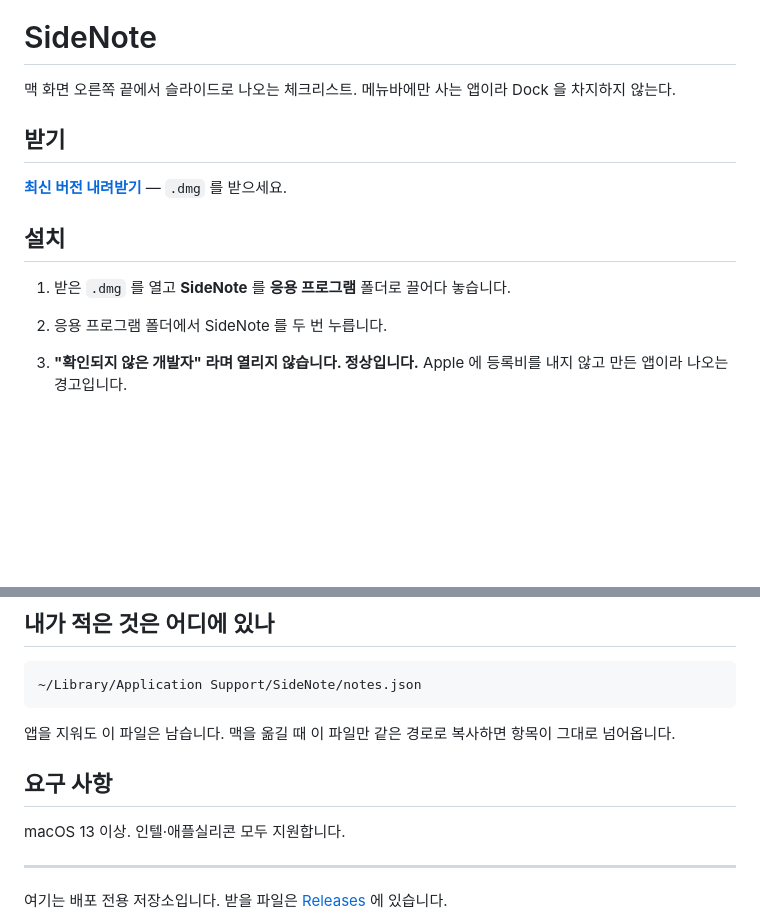
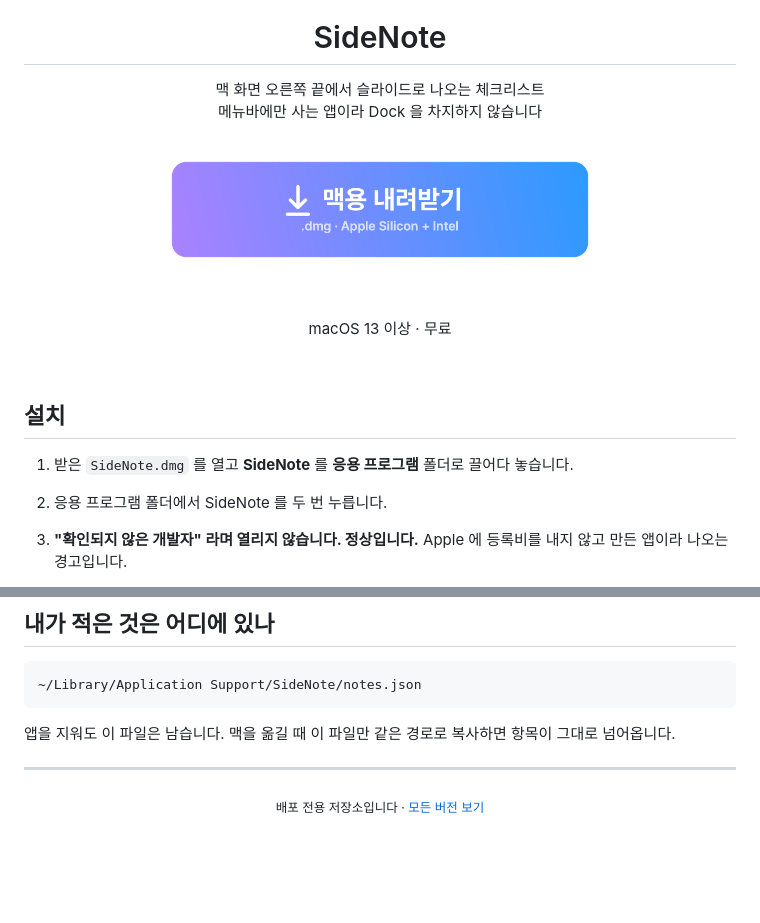
Before and after one commit to innervaworld/sidenote-releases, a Markdown page: README.md, 2 parts joined by grey strips. Drawn GitHub-style; pictures changed too: .github/download-button.png (added); blank space fills up the shorter version.

Commit message:
내려받기 단추

```diff
--- a/README.md
+++ b/README.md
@@ -1,14 +5,25 @@
 # SideNote
 
-맥 화면 오른쪽 끝에서 슬라이드로 나오는 체크리스트. 메뉴바에만 사는 앱이라 Dock 을 차지하지 않는다.
+맥 화면 오른쪽 끝에서 슬라이드로 나오는 체크리스트<br>
+메뉴바에만 사는 앱이라 Dock 을 차지하지 않습니다
 
-## 받기
+<br>
 
-**[최신 버전 내려받기](https://github.com/innervaworld/sidenote-releases/releases/latest)** — `.dmg` 를 받으세요.
+<a href="https://github.com/innervaworld/sidenote-releases/releases/latest/download/SideNote.dmg">
+  <img src=".github/download-button.png" width="420" alt="맥용 내려받기">
+</a>
+
+<br><br>
+
+macOS 13 이상 · 무료
+
+</div>
+
+<br>
 
 ## 설치
 
-1. 받은 `.dmg` 를 열고 **SideNote** 를 **응용 프로그램** 폴더로 끌어다 놓습니다.
+1. 받은 `SideNote.dmg` 를 열고 **SideNote** 를 **응용 프로그램** 폴더로 끌어다 놓습니다.
 
 2. 응용 프로그램 폴더에서 SideNote 를 두 번 누릅니다.
 
@@ -44,10 +59,8 @@
 
 앱을 지워도 이 파일은 남습니다. 맥을 옮길 때 이 파일만 같은 경로로 복사하면 항목이 그대로 넘어옵니다.
 
-## 요구 사항
-
-macOS 13 이상. 인텔·애플실리콘 모두 지원합니다.
-
 ---
 
-여기는 배포 전용 저장소입니다. 받을 파일은 [Releases](https://github.com/innervaworld/sidenote-releases/releases) 에 있습니다.
+<div align="center">
+<sub>배포 전용 저장소입니다 · <a href="https://github.com/innervaworld/sidenote-releases/releases">모든 버전 보기</a></sub>
+</div>
```
Also changed, not shown: other parts of README.md (+4 -0 lines), .github/icon.png (added).
